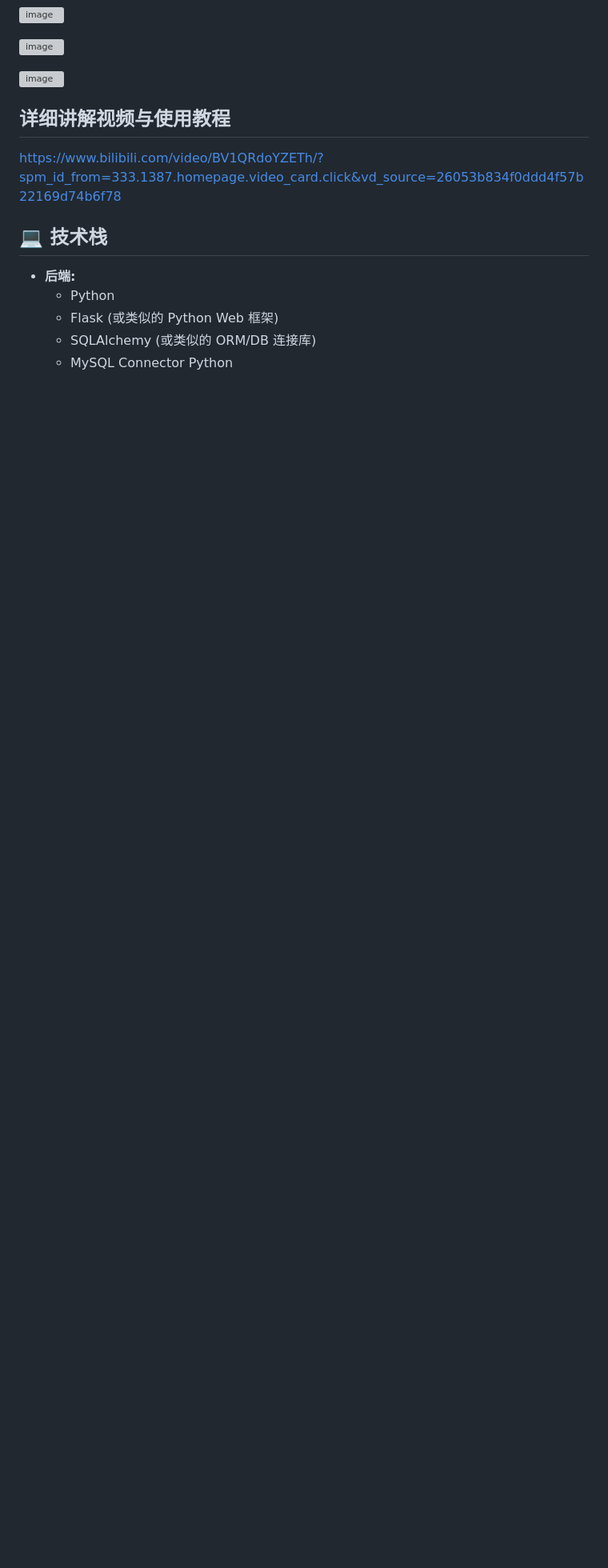
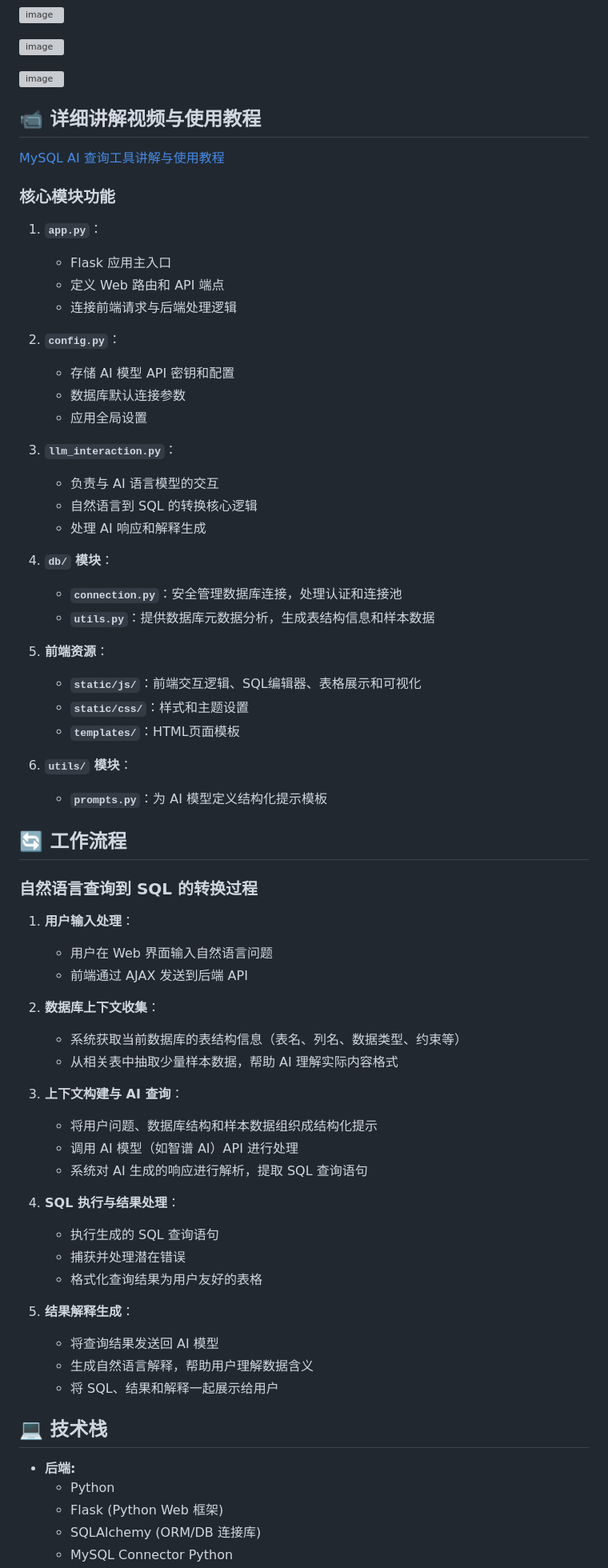
Before and after one commit to guangxiangdebizi/MySQL-ragLLM, a Markdown page: README.md, the part around one of its changes. Shown at 80% size. Drawn GitHub-style; blank space fills up the shorter version; grey boxes are pictures that could not be loaded.

```diff
--- a/README.md
+++ b/README.md
@@ -52,14 +52,70 @@
 
 ![image](https://github.com/user-attachments/assets/53496179-0b8d-4f7f-81d6-f73111de8bfe)
 
-## 详细讲解视频与使用教程
+## 📹 详细讲解视频与使用教程
 
-https://www.bilibili.com/video/BV1QRdoYZETh/?spm_id_from=333.1387.homepage.video_card.click&vd_source=26053b834f0ddd4f57b22169d74b6f78
+[MySQL AI 查询工具讲解与使用教程](https://www.bilibili.com/video/BV1QRdoYZETh/?spm_id_from=333.1387.homepage.video_card.click&vd_source=26053b834f0ddd4f57b22169d74b6f78)
+
+### 核心模块功能
+
+1. **`app.py`**：
+   * Flask 应用主入口
+   * 定义 Web 路由和 API 端点
+   * 连接前端请求与后端处理逻辑
+
+2. **`config.py`**：
+   * 存储 AI 模型 API 密钥和配置
+   * 数据库默认连接参数
+   * 应用全局设置
+
+3. **`llm_interaction.py`**：
+   * 负责与 AI 语言模型的交互
+   * 自然语言到 SQL 的转换核心逻辑
+   * 处理 AI 响应和解释生成
+
+4. **`db/` 模块**：
+   * **`connection.py`**：安全管理数据库连接，处理认证和连接池
+   * **`utils.py`**：提供数据库元数据分析，生成表结构信息和样本数据
+
+5. **前端资源**：
+   * **`static/js/`**：前端交互逻辑、SQL编辑器、表格展示和可视化
+   * **`static/css/`**：样式和主题设置
+   * **`templates/`**：HTML页面模板
+
+6. **`utils/` 模块**：
+   * **`prompts.py`**：为 AI 模型定义结构化提示模板
+
+## 🔄 工作流程
+
+### 自然语言查询到 SQL 的转换过程
+
+1. **用户输入处理**：
+   * 用户在 Web 界面输入自然语言问题
+   * 前端通过 AJAX 发送到后端 API
+
+2. **数据库上下文收集**：
+   * 系统获取当前数据库的表结构信息（表名、列名、数据类型、约束等）
+   * 从相关表中抽取少量样本数据，帮助 AI 理解实际内容格式
+
+3. **上下文构建与 AI 查询**：
+   * 将用户问题、数据库结构和样本数据组织成结构化提示
+   * 调用 AI 模型（如智谱 AI）API 进行处理
+   * 系统对 AI 生成的响应进行解析，提取 SQL 查询语句
+
+4. **SQL 执行与结果处理**：
+   * 执行生成的 SQL 查询语句
+   * 捕获并处理潜在错误
+   * 格式化查询结果为用户友好的表格
+
+5. **结果解释生成**：
+   * 将查询结果发送回 AI 模型
+   * 生成自然语言解释，帮助用户理解数据含义
+   * 将 SQL、结果和解释一起展示给用户
 
 ## 💻 技术栈
 
 *   **后端:**
     *   Python
-    *   Flask (或类似的 Python Web 框架)
-    *   SQLAlchemy (或类似的 ORM/DB 连接库)
+    *   Flask (Python Web 框架)
+    *   SQLAlchemy (ORM/DB 连接库)
     *   MySQL Connector Python
```
Also changed, not shown: other parts of README.md (+10 -4 lines).
